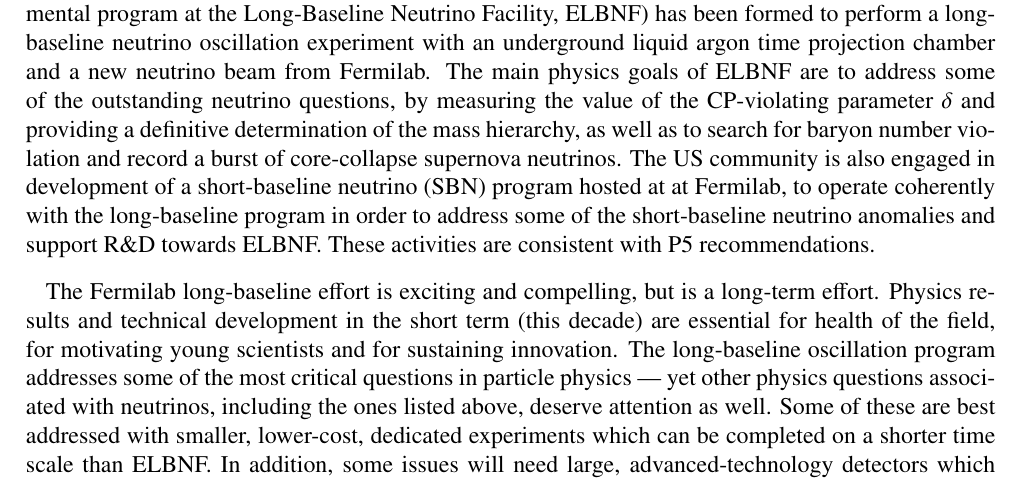
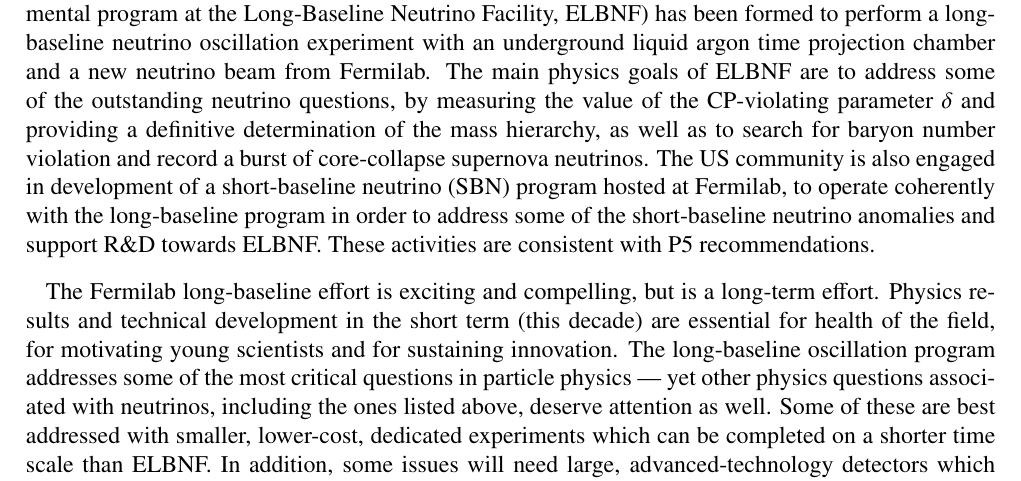
Before and after one commit to IntNeuPro/winp-report, a LaTeX document (WINP.tex, which reads 00_Introduction/Introduction.tex): part of page 6 of 38, cut so that both start at the same text. Compiled offline with pdfLaTeX.

Commit message:
fix typo in Intro

```diff
--- a/00_Introduction/Introduction.tex
+++ b/00_Introduction/Introduction.tex
@@ -51,7 +51,7 @@
 determination of the mass hierarchy, as well as to search for baryon
 number violation and record a burst of core-collapse supernova
 neutrinos.  The US community is also engaged in development of a
-short-baseline neutrino (SBN) program hosted at at Fermilab, to operate
+short-baseline neutrino (SBN) program hosted at Fermilab, to operate
 coherently with the long-baseline program in order to address some of the
 short-baseline neutrino anomalies and support R\&D towards ELBNF.
 These activities are consistent with P5 recommendations.
```
